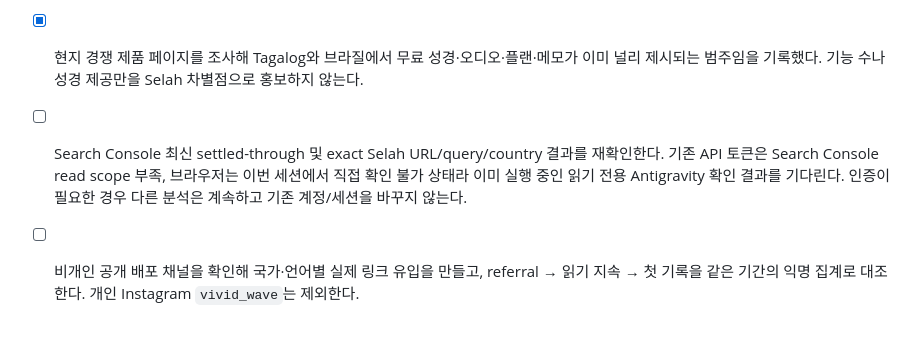
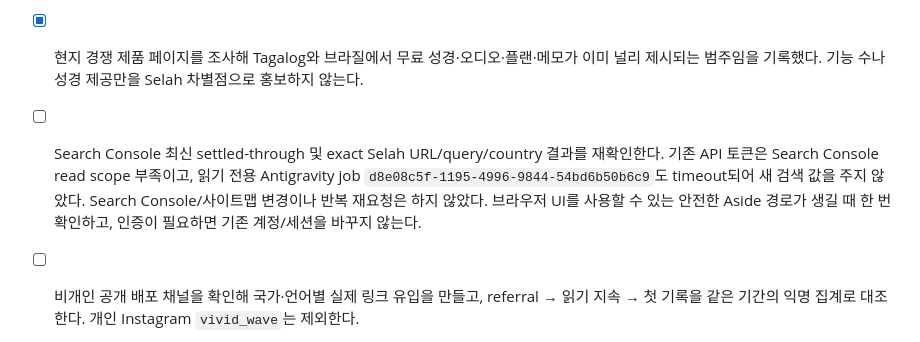
Before and after one commit to delight0517/selah-bible-meditation, a Markdown page: TODO.md, the part around the change. GitHub-like rendering.

Commit message:
docs: record Search Console readback blocker

```diff
--- a/TODO.md
+++ b/TODO.md
@@ -746,6 +746,6 @@
 - [x] 10월 1–6 UTC 공개 요약에서 96 page-view events / 약식 익명 브라우저 55개를 읽었다. 국가 귀속 coverage는 10/5–6만 완전했고 두 날짜 KR만 보였다. 7일 window는 coverage false이며 검증된 사람 수는 아니다.
 - [x] 최근 30일 실험 집계: 한국어 `global-funnel-v1` 노출 17 / CTA 6 / 읽기 시작 10 / 30초 9 / 120초 7 / 묵상 저장 0 / 가입 0; 한국 홈 카피 A/B 노출 19/17, CTA 5/5, 읽기 시작 5/5, 묵상 저장·가입 0/0. 표본이 작고 이벤트 분모가 달라 승자·전환율을 만들지 않았다.
 - [x] 현지 경쟁 제품 페이지를 조사해 Tagalog와 브라질에서 무료 성경·오디오·플랜·메모가 이미 널리 제시되는 범주임을 기록했다. 기능 수나 성경 제공만을 Selah 차별점으로 홍보하지 않는다.
-- [ ] Search Console 최신 settled-through 및 exact Selah URL/query/country 결과를 재확인한다. 기존 API 토큰은 Search Console read scope 부족, 브라우저는 이번 세션에서 직접 확인 불가 상태라 이미 실행 중인 읽기 전용 Antigravity 확인 결과를 기다린다. 인증이 필요한 경우 다른 분석은 계속하고 기존 계정/세션을 바꾸지 않는다.
+- [ ] Search Console 최신 settled-through 및 exact Selah URL/query/country 결과를 재확인한다. 기존 API 토큰은 Search Console read scope 부족이고, 읽기 전용 Antigravity job `d8e08c5f-1195-4996-9844-54bd6b50b6c9`도 timeout되어 새 검색 값을 주지 않았다. Search Console/사이트맵 변경이나 반복 재요청은 하지 않았다. 브라우저 UI를 사용할 수 있는 안전한 Aside 경로가 생길 때 한 번 확인하고, 인증이 필요하면 기존 계정/세션을 바꾸지 않는다.
 - [ ] 비개인 공개 배포 채널을 확인해 국가·언어별 실제 링크 유입을 만들고, referral → 읽기 지속 → 첫 기록을 같은 기간의 익명 집계로 대조한다. 개인 Instagram `vivid_wave`는 제외한다.
 - [ ] 현재 copy 실험을 50:50으로 유지한다. Search Console settled data와 유효 노출 및 첫 기록 표본이 늘기 전에 지역/UI/썸네일 승자를 고르거나 유료 집행하지 않는다. 이번 확인에서 검증된 가입/활성 사용자는 0명.
```
